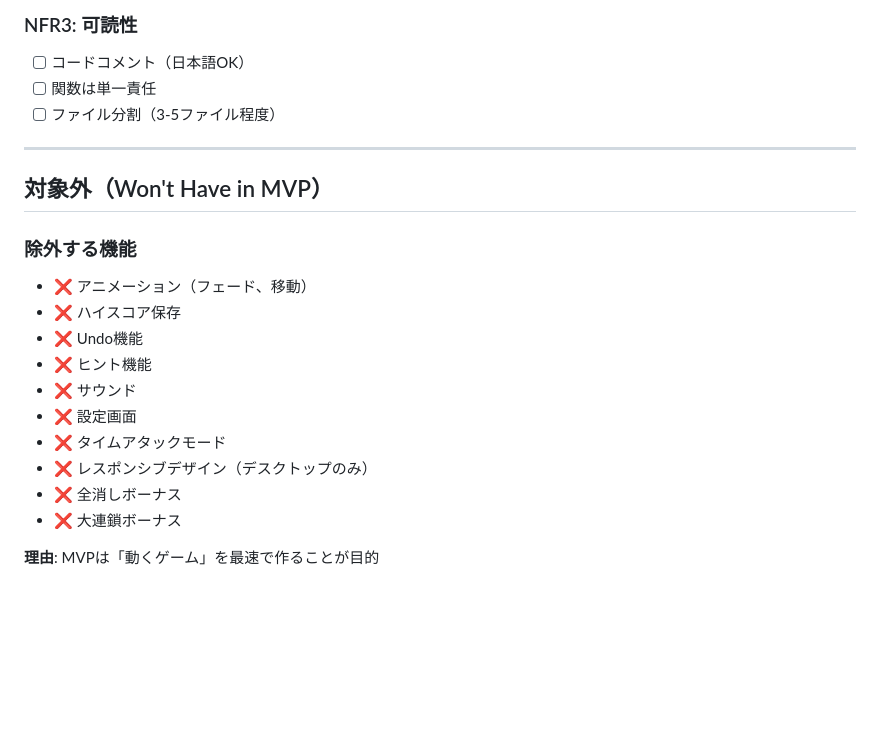
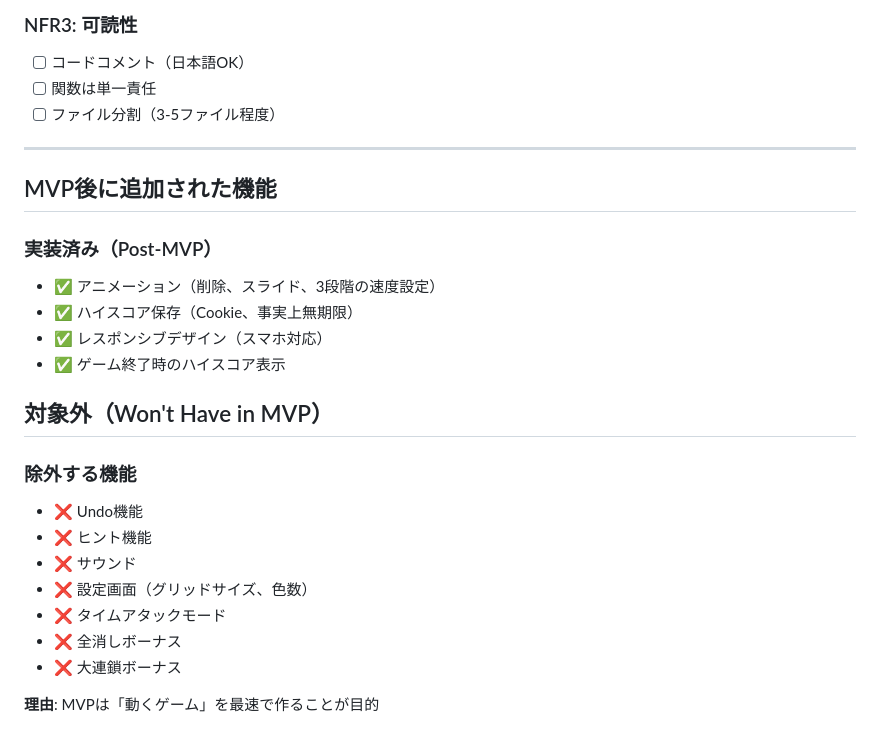
Before and after one commit to hawkymisc/evanescent-chroma-hexa, a Markdown page: REQUIREMENTS.md, the part around the change. GitHub-like rendering; blank space fills up the shorter version.

Commit message:
ドキュメントを実装に合わせて更新
変更内容：
- SPEC.md: Phase 2の実装済み機能を更新
  - ハイスコア保存の実装方法をLocalStorageからCookieに修正
  - アニメーション、速度設定、スマホ対応を実装済みとしてマーク

- REQUIREMENTS.md: MVP後に追加された機能を明記
  - 実装済みの機能（アニメーション、ハイスコア保存、レスポンシブ対応）を新セクションに追加
  - 対象外機能リストから実装済み機能を削除

🤖 Generated with [Claude Code](https://claude.com/claude-code)

Co-Authored-By: Claude <noreply@anthropic.com>

```diff
--- a/REQUIREMENTS.md
+++ b/REQUIREMENTS.md
@@ -150,17 +150,22 @@
 
 ---
 
+## MVP後に追加された機能
+
+### 実装済み（Post-MVP）
+- ✅ アニメーション（削除、スライド、3段階の速度設定）
+- ✅ ハイスコア保存（Cookie、事実上無期限）
+- ✅ レスポンシブデザイン（スマホ対応）
+- ✅ ゲーム終了時のハイスコア表示
+
 ## 対象外（Won't Have in MVP）
 
 ### 除外する機能
-- ❌ アニメーション（フェード、移動）
-- ❌ ハイスコア保存
 - ❌ Undo機能
 - ❌ ヒント機能
 - ❌ サウンド
-- ❌ 設定画面
+- ❌ 設定画面（グリッドサイズ、色数）
 - ❌ タイムアタックモード
-- ❌ レスポンシブデザイン（デスクトップのみ）
 - ❌ 全消しボーナス
 - ❌ 大連鎖ボーナス
 
```
Also changed, not shown: SPEC.md (+4 -2 lines).
